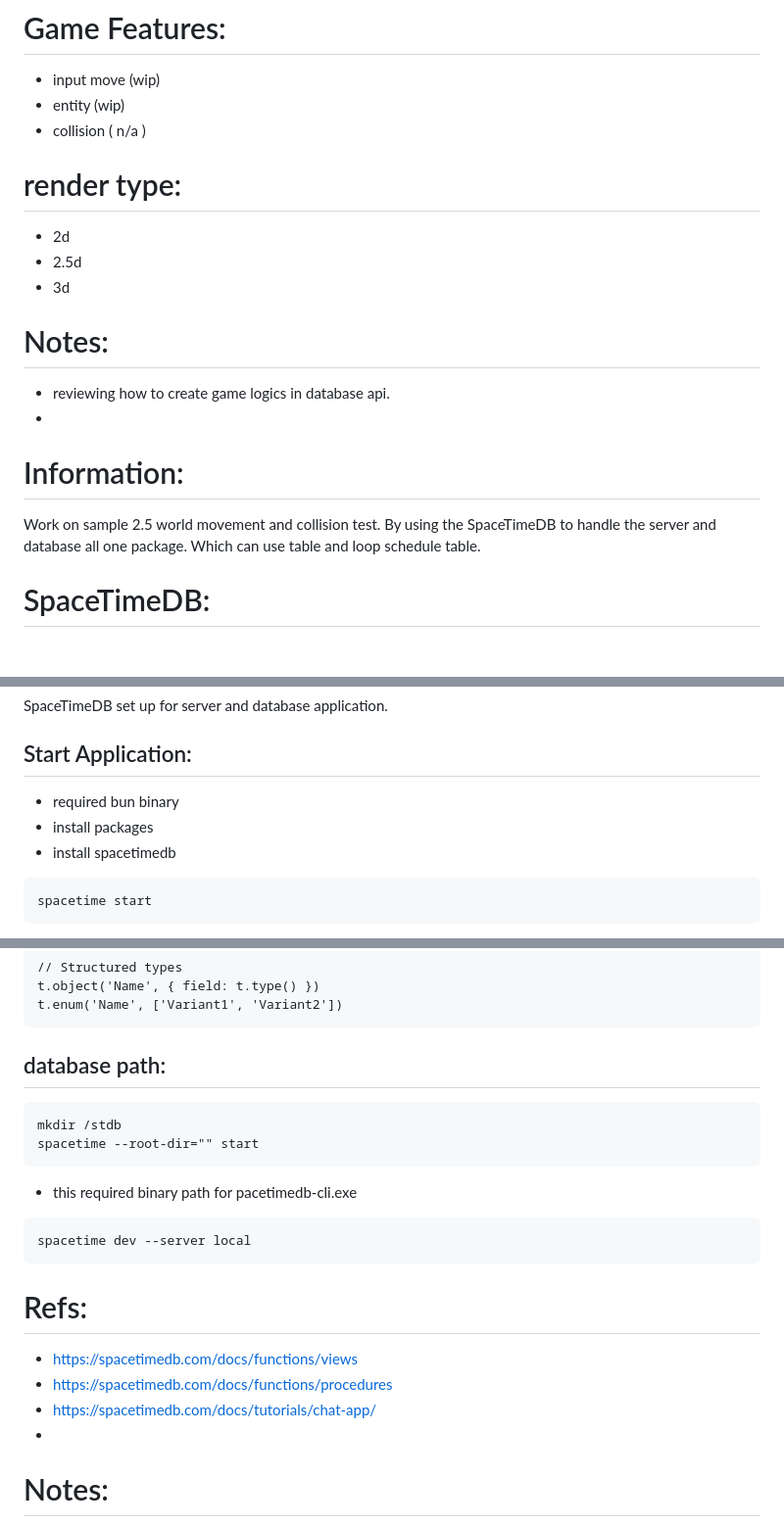
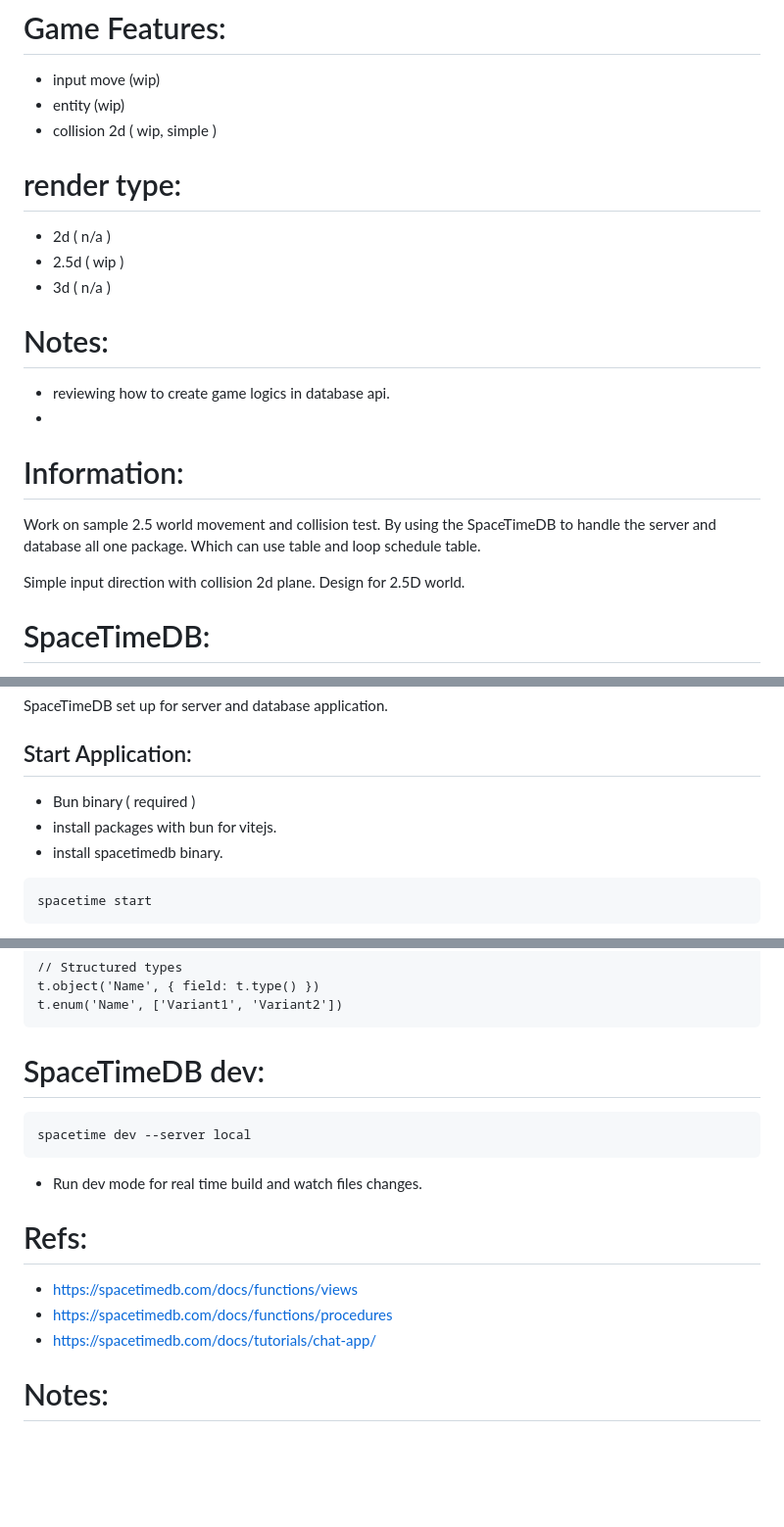
Before and after one commit to Lightnet/spacetimedb-app-game, a Markdown page: README.md, 3 parts joined by grey strips. Shown at 98% size. GitHub-like rendering; blank space fills up the shorter version.

````diff
--- a/README.md
+++ b/README.md
@@ -20,13 +20,12 @@
 # Game Features:
 - input move (wip)
 - entity (wip)
-- collision ( n/a )
+- collision 2d ( wip, simple )
 
 # render type:
-- 2d
-- 2.5d
-- 3d
-
+- 2d ( n/a )
+- 2.5d ( wip )
+- 3d ( n/a )
 
 # Notes:
 - reviewing how to create game logics in database api.
@@ -34,6 +33,8 @@
 
 # Information:
  Work on sample 2.5 world movement and collision test. By using the SpaceTimeDB to handle the server and database all one package. Which can use table and loop schedule table.
+
+ Simple input direction with collision 2d plane. Design for 2.5D world.
 
 
 # SpaceTimeDB:
@@ -120,9 +121,9 @@
   SpaceTimeDB set up for server and database application.
 
 ## Start Application:
-- required bun binary
-- install packages
-- install spacetimedb
+- Bun binary ( required )
+- install packages with bun for vitejs.
+- install spacetimedb binary.
 
 ```
 spacetime start
@@ -222,26 +221,17 @@ t.identity(), t.connectionId(), t.timestamp(), t.timeDuration(), t.scheduleAt()
 t.object('Name', { field: t.type() })
 t.enum('Name', ['Variant1', 'Variant2'])
 ```
-## database path:
-```
-mkdir /stdb
-spacetime --root-dir="" start
-```
-- this required binary path for pacetimedb-cli.exe
-
-
-
+# SpaceTimeDB dev:
 ```
 spacetime dev --server local
 ```
-
-
+- Run dev mode for real time build and watch files changes.
 
 # Refs:
 - https://spacetimedb.com/docs/functions/views
 - https://spacetimedb.com/docs/functions/procedures
 - https://spacetimedb.com/docs/tutorials/chat-app/
--
+
 
 # Notes:
 - Anything is possible to build on database and server module.
````
Also changed, not shown: other parts of README.md (+0 -2 lines).
